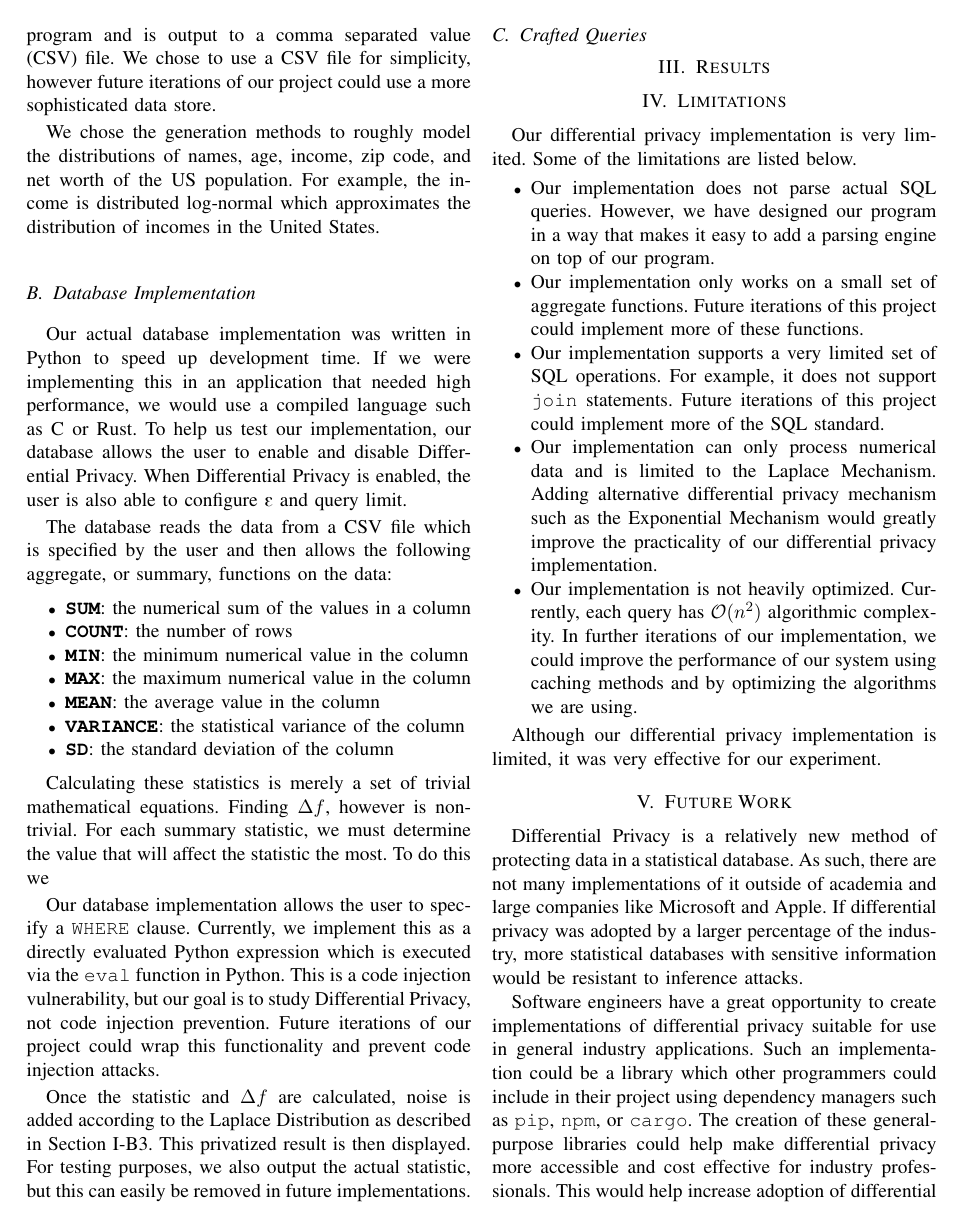
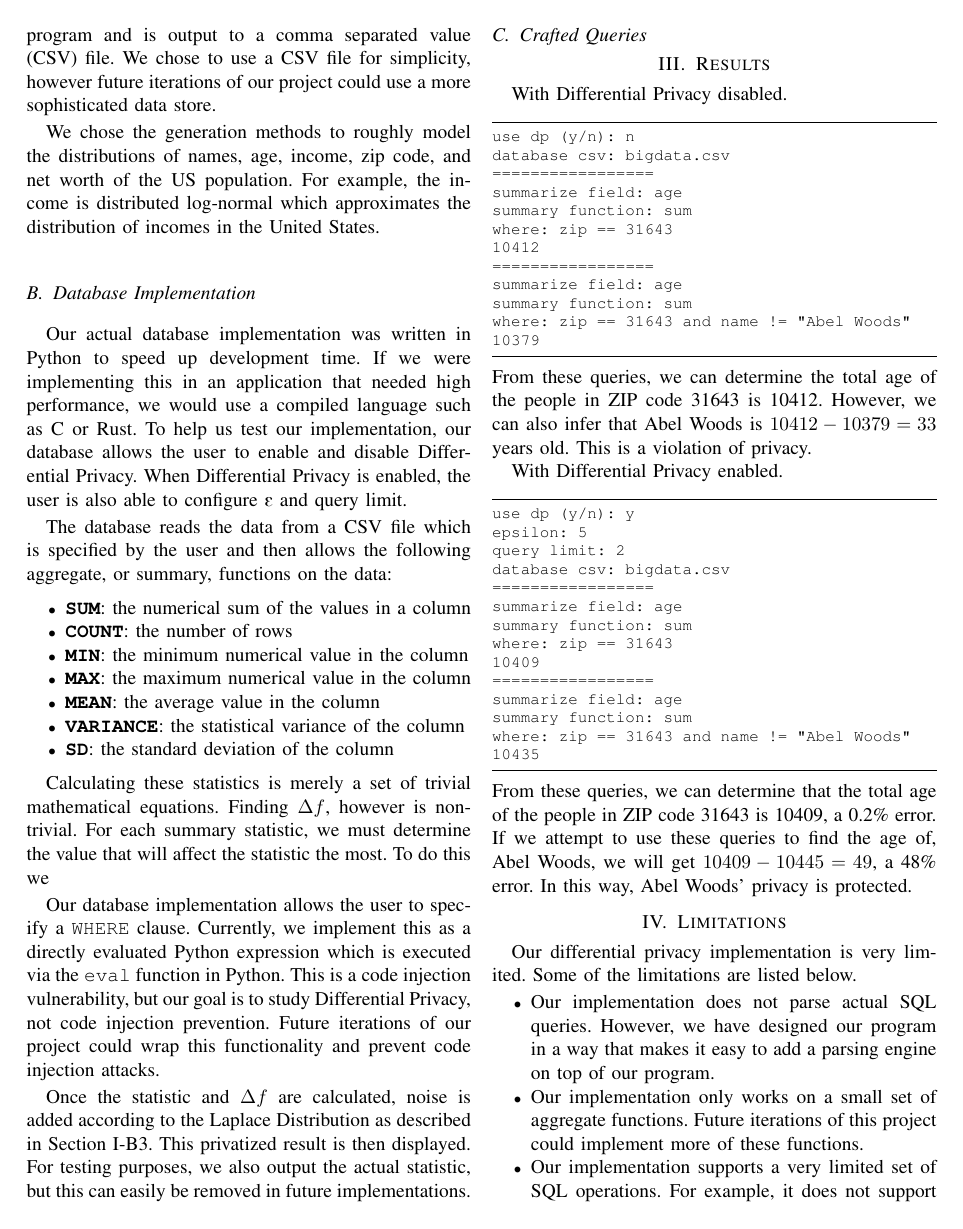
Before and after one commit to aj351/csci475-final-project, a LaTeX paper (report/report.tex): page 4 of 5. The pictures show the PDF file report/report.pdf that the author committed with the source.

Commit message:
Added result from presentation

```diff
--- a/report/report.tex
+++ b/report/report.tex
@@ -395,6 +395,47 @@ the actual statistic, but this can easily be removed in future implementations.
 \section{Results}\label{sec:results}
 % TODO: more here
 
+With Differential Privacy disabled.
+\begin{minted}{html}
+    use dp (y/n): n
+    database csv: bigdata.csv
+    =================
+    summarize field: age
+    summary function: sum
+    where: zip == 31643
+    10412
+    =================
+    summarize field: age
+    summary function: sum
+    where: zip == 31643 and name != "Abel Woods"
+    10379
+\end{minted}
+From these queries, we can determine the total age of the people in ZIP code
+31643 is 10412. However, we can also infer that Abel Woods is $10412 - 10379 =
+33$ years old. This is a violation of privacy.
+
+With Differential Privacy enabled.
+\begin{minted}{html}
+    use dp (y/n): y
+    epsilon: 5
+    query limit: 2
+    database csv: bigdata.csv
+    =================
+    summarize field: age
+    summary function: sum
+    where: zip == 31643
+    10409
+    =================
+    summarize field: age
+    summary function: sum
+    where: zip == 31643 and name != "Abel Woods"
+    10435
+\end{minted}
+From these queries, we can determine that the total age of the people in ZIP
+code 31643 is 10409, a 0.2\% error. If we attempt to use these queries to find
+the age of, Abel Woods, we will get $10409 - 10445 = 49$, a 48\% error. In this
+way, Abel Woods' privacy is protected.
+
 % (6) discussion of the limitations and potential future work
 \section{Limitations}\label{sec:limitations}
 Our differential privacy implementation is very limited. Some of the limitations
```
Also changed, not shown: report/report.pdf.
